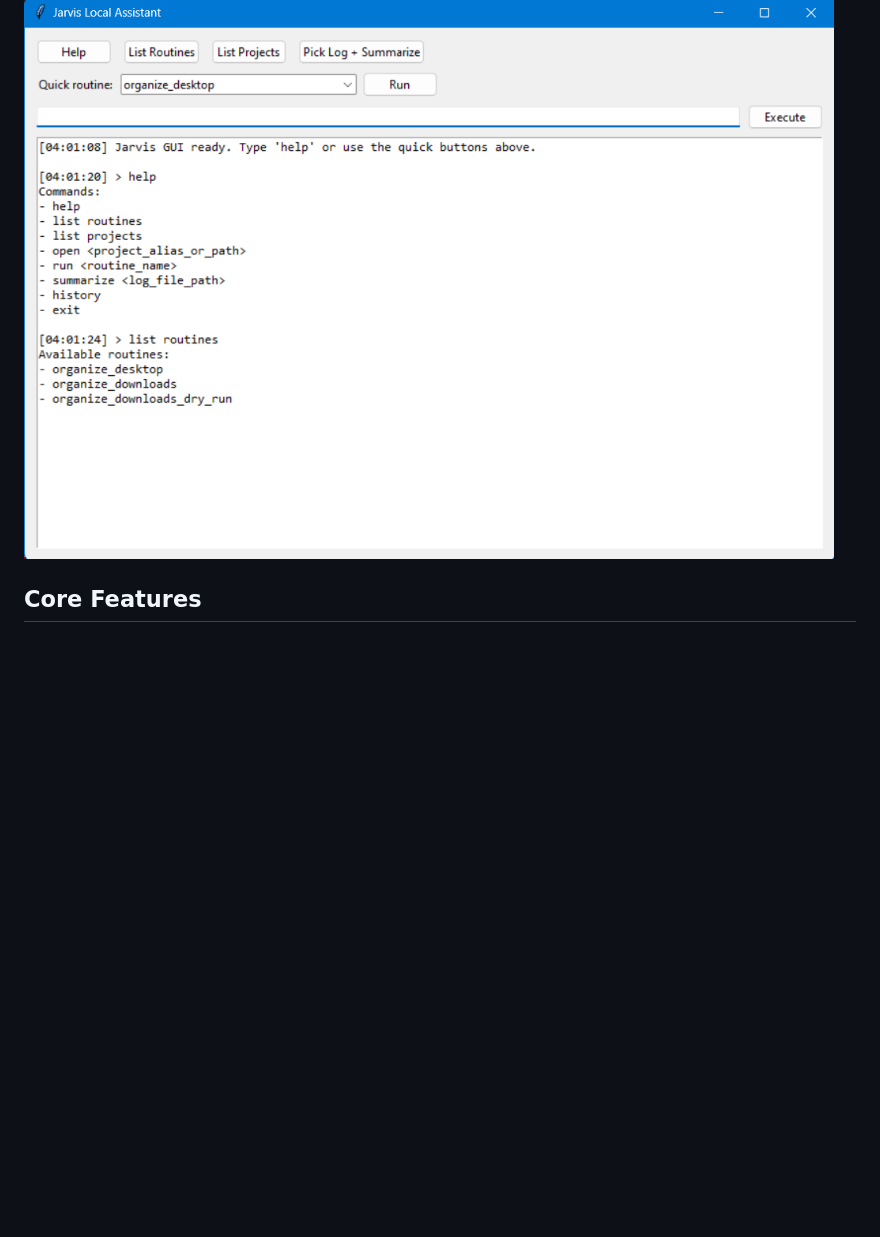
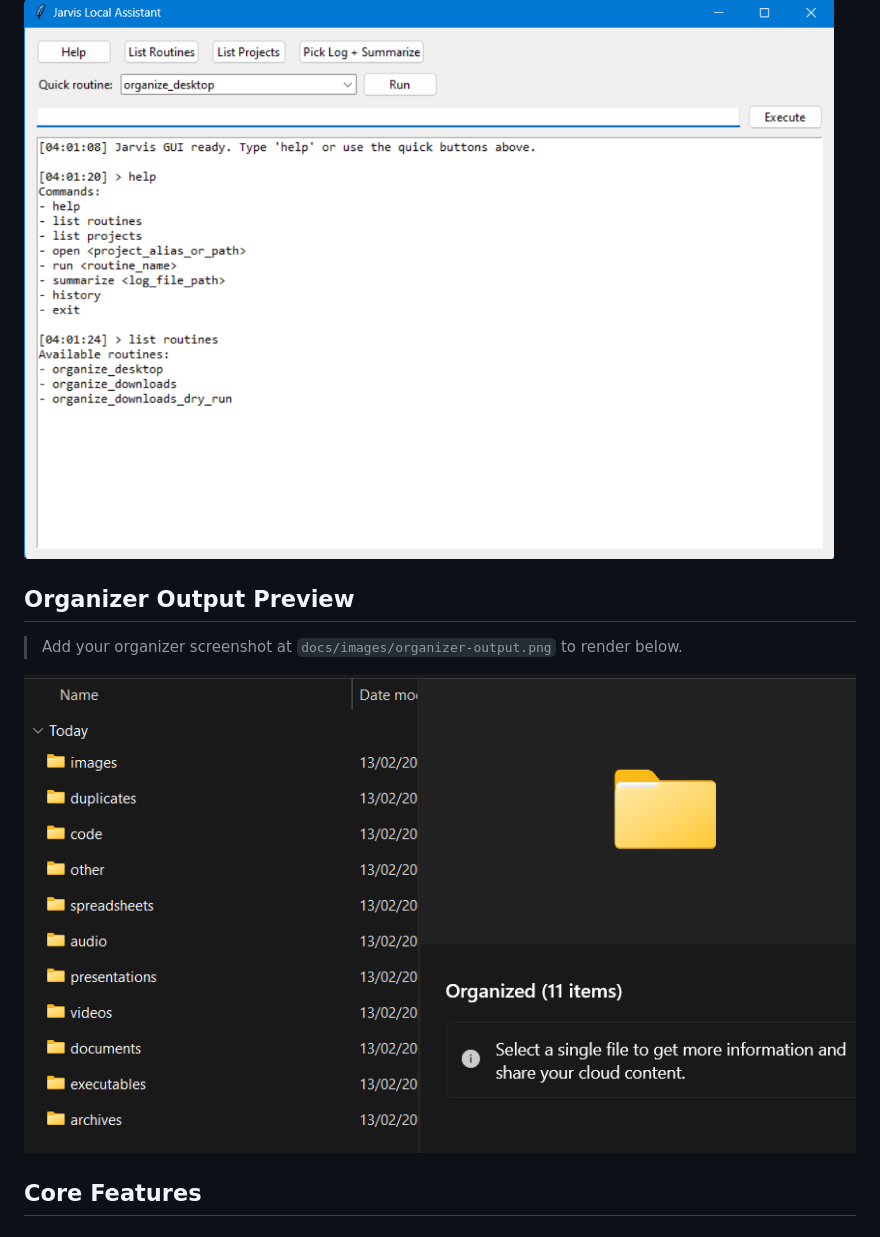
Before and after one commit to Lanor-Jephthah1/smart-file-organizer, a Markdown page: README.md, the part around one of its changes. Drawn GitHub-style; blank space fills up the shorter version.

```diff
--- a/README.md
+++ b/README.md
@@ -15,6 +17,12 @@ Manual file cleanup gets messy fast. This toolchain gives you:
 
 
 ![Jarvis Local Assistant](docs/images/jarvis-gui.png)
+
+## Organizer Output Preview
+
+> Add your organizer screenshot at `docs/images/organizer-output.png` to render below.
+
+![Smart File Organizer Output](docs/images/organizer-output.png)
 
 ## Core Features
 
```
Also changed, not shown: other parts of README.md (+27 -0 lines).
